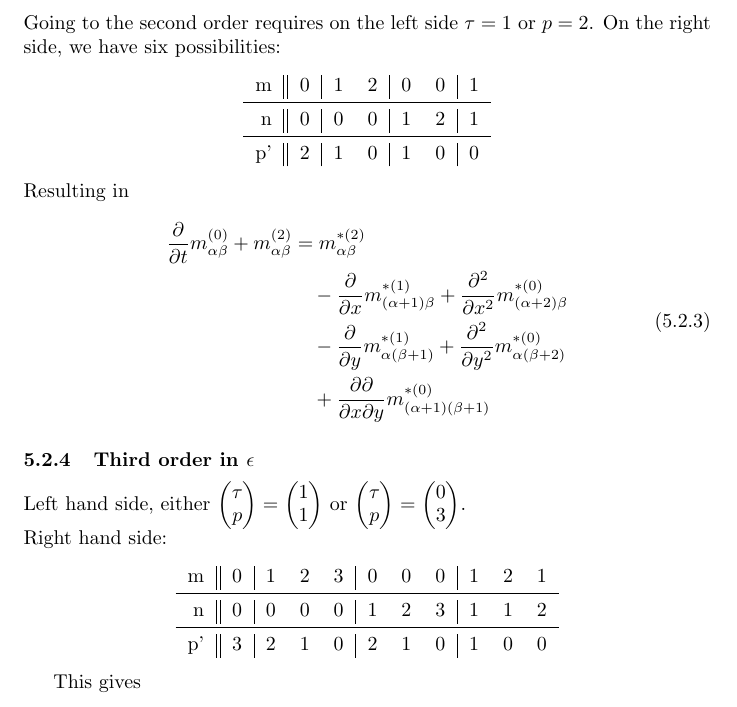
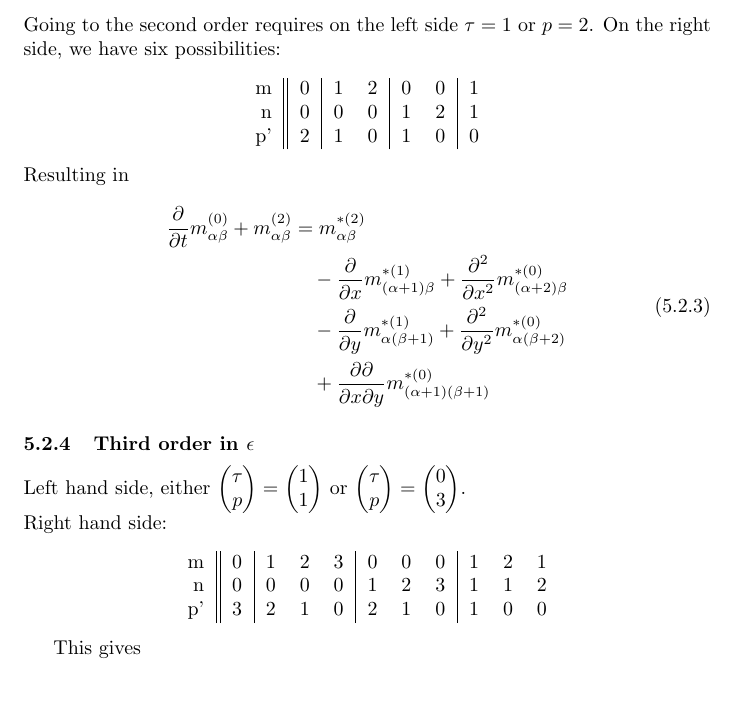
Before and after one commit to FlorianRohm/masters_thesis, a LaTeX document (papers/Geier2015507/notes.tex): part of page 13 of 13, cut so that both start at the same text. Compiled offline with pdfLaTeX.

Commit message:
removed the horizontal lines from the tables

```diff
--- a/papers/Geier2015507/notes.tex
+++ b/papers/Geier2015507/notes.tex
@@ -634,8 +634,8 @@ Going to the second order requires on the left side $\tau=1$ or $p=2$.
 On the right side, we have six possibilities:
 \begin{center}
   \begin{tabular} {r || c | *{2}{c} | *{2}{c} | c}
-    m  & 0 & 1 & 2 & 0 & 0 & 1 \\ \midrule
-    n  & 0 & 0 & 0 & 1 & 2 & 1 \\ \midrule
+    m  & 0 & 1 & 2 & 0 & 0 & 1 \\
+    n  & 0 & 0 & 0 & 1 & 2 & 1 \\
     p' & 2 & 1 & 0 & 1 & 0 & 0
   \end{tabular}
 \end{center}
@@ -659,8 +659,8 @@ Left hand side, either $\begin{pmatrix}\tau \\ p\end{pmatrix} = \begin{pmatrix}
 Right hand side:
 \begin{center}
   \begin{tabular} {r || c | *{3}{c} | *{3}{c} | *{3}{c} }
-    m  & 0 & 1 & 2 & 3 & 0 & 0 & 0 & 1 & 2 & 1 \\ \midrule
-    n  & 0 & 0 & 0 & 0 & 1 & 2 & 3 & 1 & 1 & 2 \\ \midrule
+    m  & 0 & 1 & 2 & 3 & 0 & 0 & 0 & 1 & 2 & 1 \\
+    n  & 0 & 0 & 0 & 0 & 1 & 2 & 3 & 1 & 1 & 2 \\
     p' & 3 & 2 & 1 & 0 & 2 & 1 & 0 & 1 & 0 & 0
   \end{tabular}
 \end{center}
```
